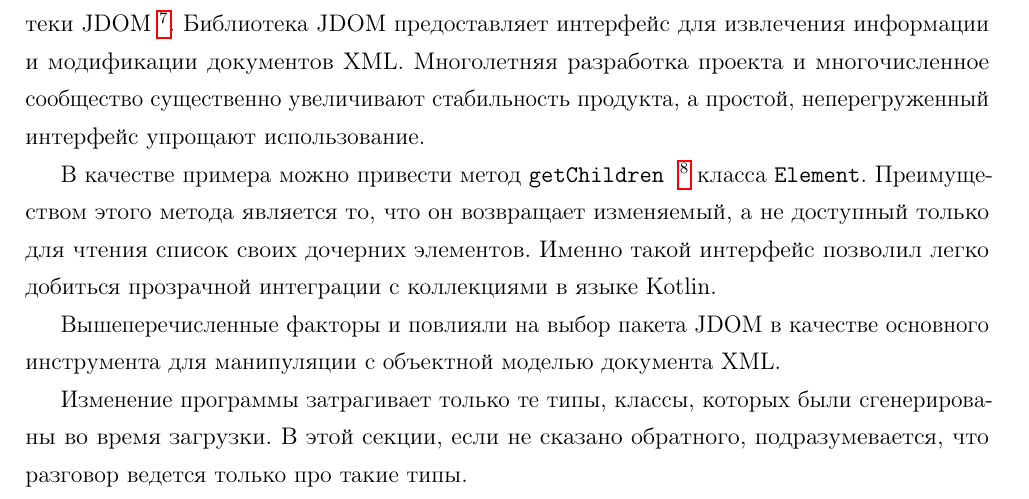
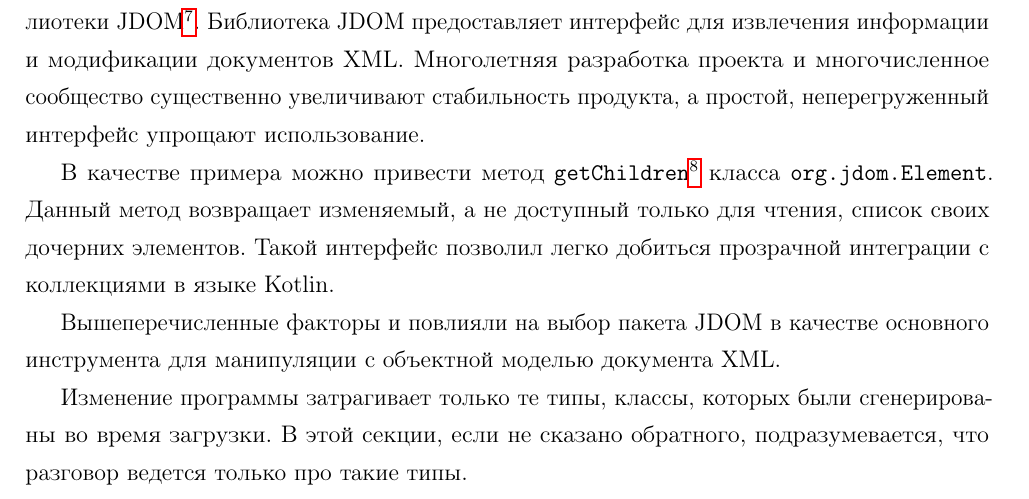
Before and after one commit to ignatov/diploma, a LaTeX thesis (src/diploma.tex, which reads src/chapter2/xml.tex): part of page 15 of 33, cut so that both start at the same text. Compiled offline with pdfLaTeX.

Commit message:
footnotes were fixed

```diff
--- a/src/chapter2/xml.tex
+++ b/src/chapter2/xml.tex
@@ -130,10 +130,10 @@ public class Shiporder(
 \subsubsection{Фаза трансформации внутреннего представления программы}\label{xml-tranformation-phase}
 Главная суть фазы трансформации~--- заменить все вхождения загруженных типов (в любых позициях: будь то типовой параметр функции, тип возвращаемого значения, тип переменной и т.п.) на один единственный, который необходим для работы с документом XML.
 
-В данной работе таким универсальным классом стал класс \path{org.jdom.Element} из библиотеки JDOM~\footnote{\url{http://www.jdom.org/}}. Библиотека JDOM предоставляет интерфейс для извлечения информации и модификации документов XML. Многолетняя разработка проекта и многочисленное сообщество существенно увеличивают стабильность продукта, а простой, неперегруженный интерфейс упрощают использование.
+В данной работе таким универсальным классом стал класс \path{org.jdom.Element} из библиотеки JDOM\footnote{\url{http://www.jdom.org/}}. Библиотека JDOM предоставляет интерфейс для извлечения информации и модификации документов XML. Многолетняя разработка проекта и многочисленное сообщество существенно увеличивают стабильность продукта, а простой, неперегруженный интерфейс упрощают использование.
 
-В качестве примера можно привести метод \texttt{getChildren} ~\footnote{\url{http://www.jdom.org/docs/apidocs/org/jdom/Element.html\#getChildren()}} класса \texttt{Element}.
-Преимуществом этого метода является то, что он возвращает изменяемый, а не доступный только для чтения список своих дочерних элементов. Именно такой интерфейс позволил легко добиться прозрачной интеграции с коллекциями в языке Kotlin.
+В качестве примера можно привести метод \path{getChildren}\footnote{\url{http://www.jdom.org/docs/apidocs/org/jdom/Element.html\#getChildren()}} класса \path{org.jdom.Element}.
+Данный метод возвращает изменяемый, а не доступный только для чтения, список своих дочерних элементов. Такой интерфейс позволил легко добиться прозрачной интеграции с коллекциями в языке Kotlin.
 
 Вышеперечисленные факторы и повлияли на выбор пакета JDOM в качестве основного инструмента для манипуляции с объектной моделью документа XML.
 
```
Also changed, not shown: src/chapter2/architecture.tex (+1 -1 lines), src/chapter2/xml.tex (8 more changed lines).
